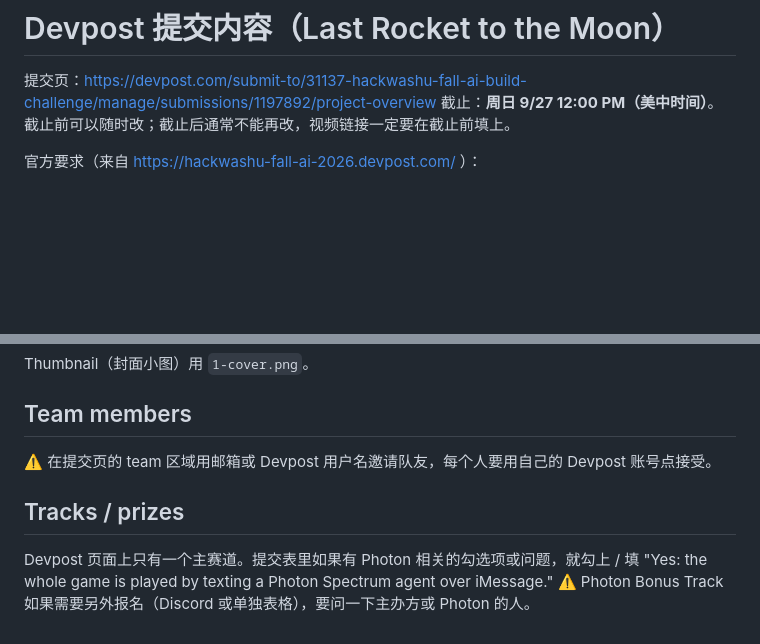
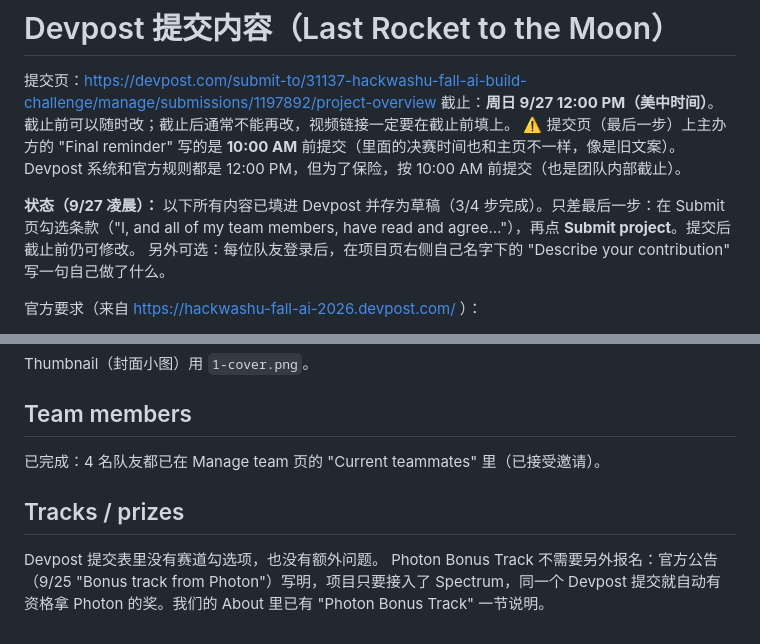
Before and after one commit to dingn0823/last-rocket, a Markdown page: docs/DEVPOST.md, 2 parts joined by grey strips. GitHub-like rendering; blank space fills up the shorter version.

Commit message:
Devpost draft filled: note what is left before submitting
Everything is saved as a draft (3 of 4 steps). Left: tick the terms box
and press Submit project. The submit page's reminder says 10:00 AM, so
aim for that even though the official deadline is 12:00 PM. All four
teammates have joined, and the Photon bonus track needs no separate
sign-up: the same submission counts if it uses Spectrum.

Co-Authored-By: Claude Opus 5.5 <noreply@anthropic.com>

```diff
--- a/docs/DEVPOST.md
+++ b/docs/DEVPOST.md
@@ -2,6 +2,10 @@
 
 提交页：https://devpost.com/submit-to/31137-hackwashu-fall-ai-build-challenge/manage/submissions/1197892/project-overview
 截止：**周日 9/27 12:00 PM（美中时间）**。截止前可以随时改；截止后通常不能再改，视频链接一定要在截止前填上。
+⚠️ 提交页（最后一步）上主办方的 "Final reminder" 写的是 **10:00 AM** 前提交（里面的决赛时间也和主页不一样，像是旧文案）。Devpost 系统和官方规则都是 12:00 PM，但为了保险，按 10:00 AM 前提交（也是团队内部截止）。
+
+**状态（9/27 凌晨）：** 以下所有内容已填进 Devpost 并存为草稿（3/4 步完成）。只差最后一步：在 Submit 页勾选条款（"I, and all of my team members, have read and agree…"），再点 **Submit project**。提交后截止前仍可修改。
+另外可选：每位队友登录后，在项目页右侧自己名字下的 "Describe your contribution" 写一句自己做了什么。
 
 官方要求（来自 https://hackwashu-fall-ai-2026.devpost.com/ ）：
 1. 能运行的 AI 项目：截图 + 在线演示或源代码仓库（二者至少一个，我们两个都有）。
@@ -155,9 +159,9 @@ Thumbnail（封面小图）用 `1-cover.png`。
 
 ## Team members
 
-⚠️ 在提交页的 team 区域用邮箱或 Devpost 用户名邀请队友，每个人要用自己的 Devpost 账号点接受。
+已完成：4 名队友都已在 Manage team 页的 "Current teammates" 里（已接受邀请）。
 
 ## Tracks / prizes
 
-Devpost 页面上只有一个主赛道。提交表里如果有 Photon 相关的勾选项或问题，就勾上 / 填 "Yes: the whole game is played by texting a Photon Spectrum agent over iMessage."
-⚠️ Photon Bonus Track 如果需要另外报名（Discord 或单独表格），要问一下主办方或 Photon 的人。
+Devpost 提交表里没有赛道勾选项，也没有额外问题。
+Photon Bonus Track 不需要另外报名：官方公告（9/25 "Bonus track from Photon"）写明，项目只要接入了 Spectrum，同一个 Devpost 提交就自动有资格拿 Photon 的奖。我们的 About 里已有 "Photon Bonus Track" 一节说明。
```
Also changed, not shown: CLAUDE.md (+2 -1 lines).
